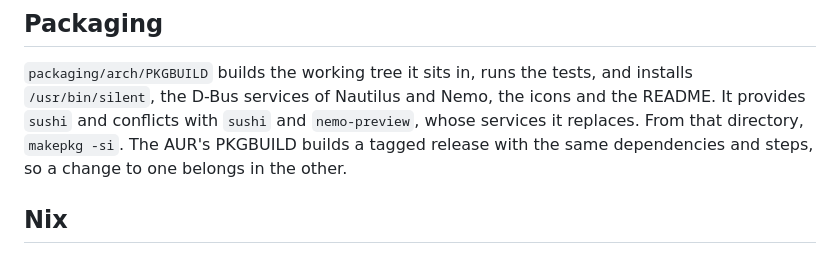
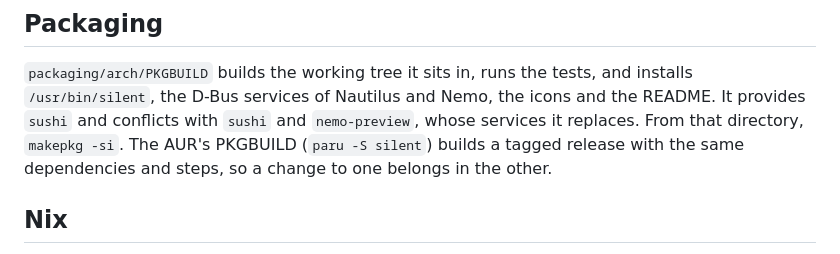
Before and after one commit to crazyboycjr/silent, a Markdown page: docs/development.md, the part around the change. Rendered like a GitHub page.

```diff
--- a/docs/development.md
+++ b/docs/development.md
@@ -151,7 +151,7 @@ changes over.
 tests, and installs `/usr/bin/silent`, the D-Bus services of Nautilus and
 Nemo, the icons and the README. It provides `sushi` and conflicts with
 `sushi` and `nemo-preview`, whose services it replaces. From that
-directory, `makepkg -si`. The AUR's PKGBUILD builds a tagged release with
+directory, `makepkg -si`. The AUR's PKGBUILD (`paru -S silent`) builds a tagged release with
 the same dependencies and steps, so a change to one belongs in the other.
 
 ## Nix
```
Also changed, not shown: README.md (+8 -2 lines), docs/silent-header-dark.png, docs/silent-header-light.png, 1 other file.
